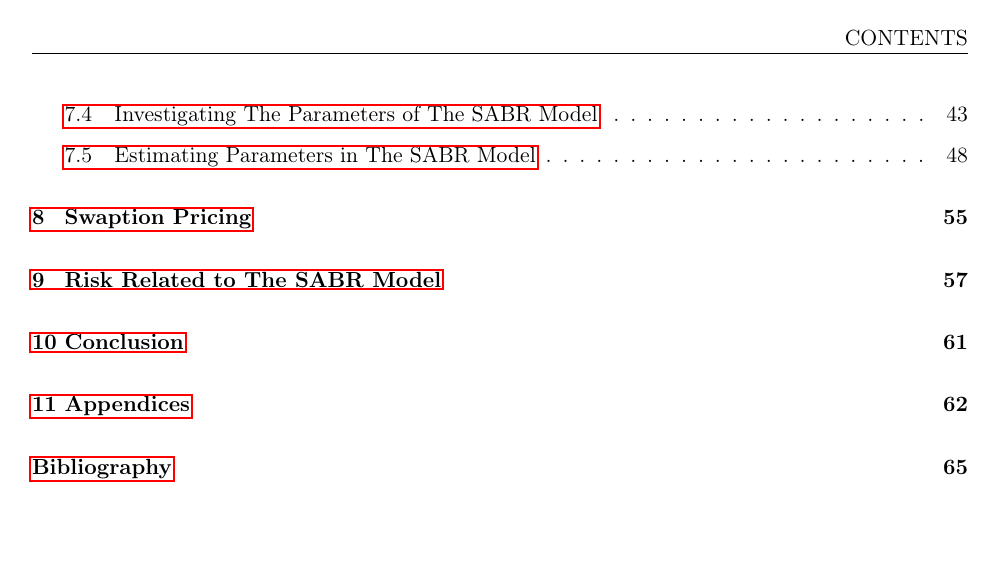
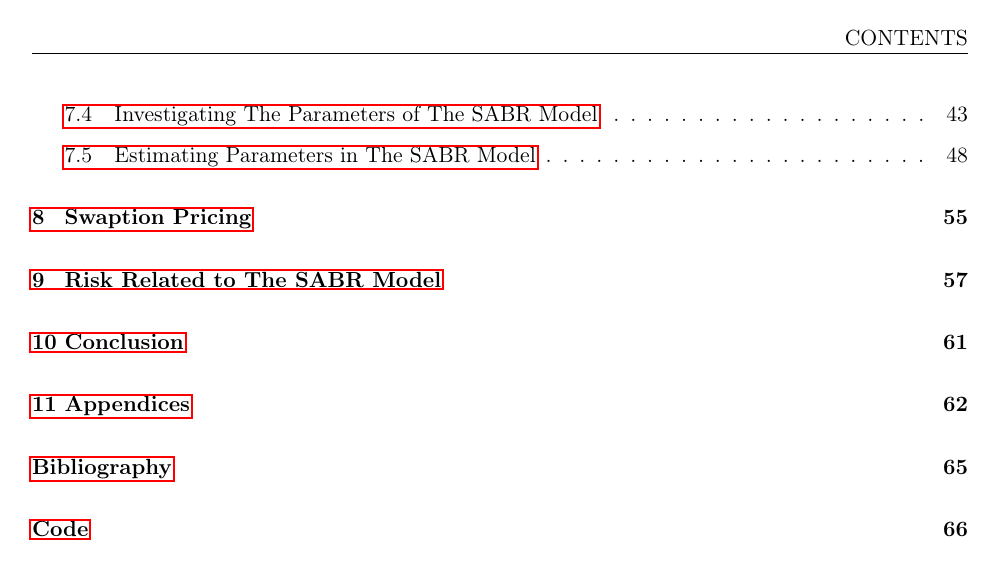
Before and after one commit to NannaOhrt/master_thesis, a LaTeX document (document/document.tex): page 4 of 69 before the commit and page 4 of 70 after it. The pictures show the PDF file document/document.pdf that the author committed with the source.

Commit message:
added code file

```diff
--- a/document/document.tex
+++ b/document/document.tex
@@ -147,5 +147,7 @@
 \input{/Users/nannaingemannohrt/Desktop/master_thesis/latex/appendices.tex}
 \newpage
 \input{/Users/nannaingemannohrt/Desktop/master_thesis/latex/bibliography.tex}
+\newpage
+\input{/Users/nannaingemannohrt/Desktop/master_thesis/latex/code.tex}
 
 \end{document}
```
Also changed, not shown: latex/code.tex (added, +2 -0 lines), document/document.pdf.
